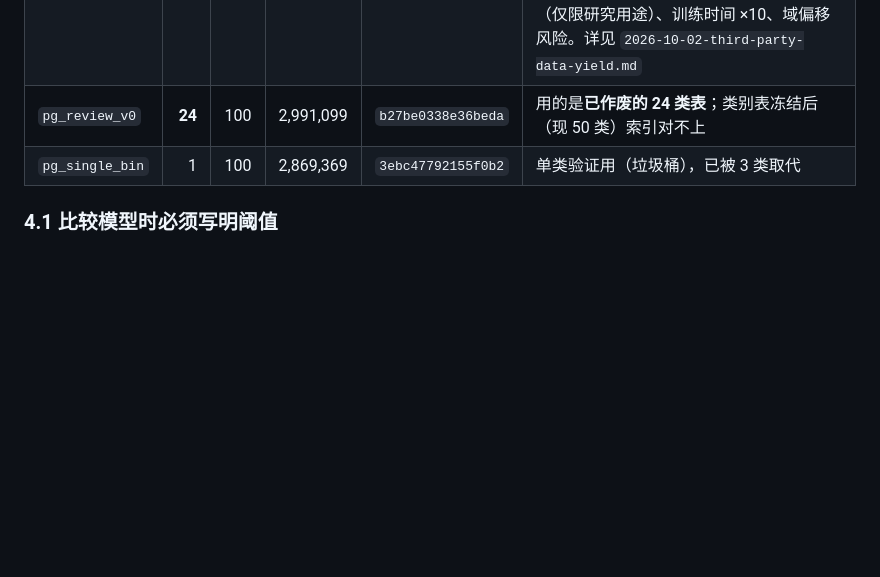
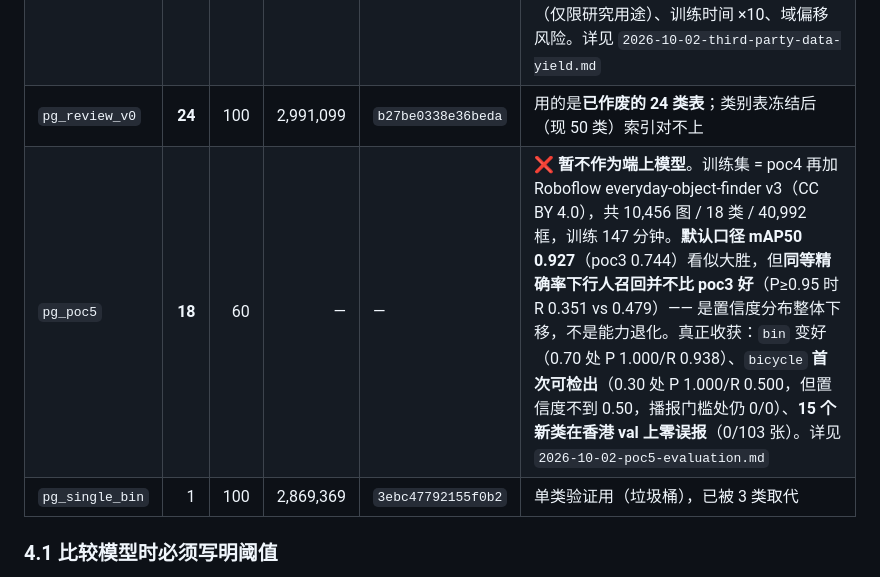
Before and after one commit to looolidasuki/pathguide-hk, a Markdown page: docs/MODELS.md, the part around the change. Drawn GitHub-style; blank space fills up the shorter version.

Commit message:
docs(models): 模型清单加入 pg_poc5（含同等精确率下行人未变好这一结论）

```diff
--- a/docs/MODELS.md
+++ b/docs/MODELS.md
@@ -168,6 +168,7 @@ COCO 只认识 3 类。所以保留**人工抽样质检**这一环。
 | `pg_poc3` | **3** | 60 | 2,871,365 | `38e56bdd46f90d8f` | ✅ **当前发布**（训练集 = 香港实拍 + COCO 派生的行人） |
 | `pg_poc4` | 3 | 60 | — | — | ❌ **实验版，不发布**。训练集额外加入 Roboflow 的 5178 张（pedestrian 13.5×、bicycle 136×）。在**同一份香港 val、播报门槛 0.70** 处与 poc3 等价（总体 P 0.636 vs 0.648），**无可测量收益**，却带来许可负担（仅限研究用途）、训练时间 ×10、域偏移风险。详见 `2026-10-02-third-party-data-yield.md` |
 | `pg_review_v0` | **24** | 100 | 2,991,099 | `b27be0338e36beda` | 用的是**已作废的 24 类表**；类别表冻结后（现 50 类）索引对不上 |
+| `pg_poc5` | **18** | 60 | — | — | ❌ **暂不作为端上模型**。训练集 = poc4 再加 Roboflow everyday-object-finder v3（CC BY 4.0），共 10,456 图 / 18 类 / 40,992 框，训练 147 分钟。**默认口径 mAP50 0.927**（poc3 0.744）看似大胜，但**同等精确率下行人召回并不比 poc3 好**（P≥0.95 时 R 0.351 vs 0.479）—— 是置信度分布整体下移，不是能力退化。真正收获：`bin` 变好（0.70 处 P 1.000/R 0.938）、`bicycle` **首次可检出**（0.30 处 P 1.000/R 0.500，但置信度不到 0.50，播报门槛处仍 0/0）、**15 个新类在香港 val 上零误报**（0/103 张）。详见 `2026-10-02-poc5-evaluation.md` |
 | `pg_single_bin` | 1 | 100 | 2,869,369 | `3ebc47792155f0b2` | 单类验证用（垃圾桶），已被 3 类取代 |
 
 ### 4.1 比较模型时必须写明阈值
```
